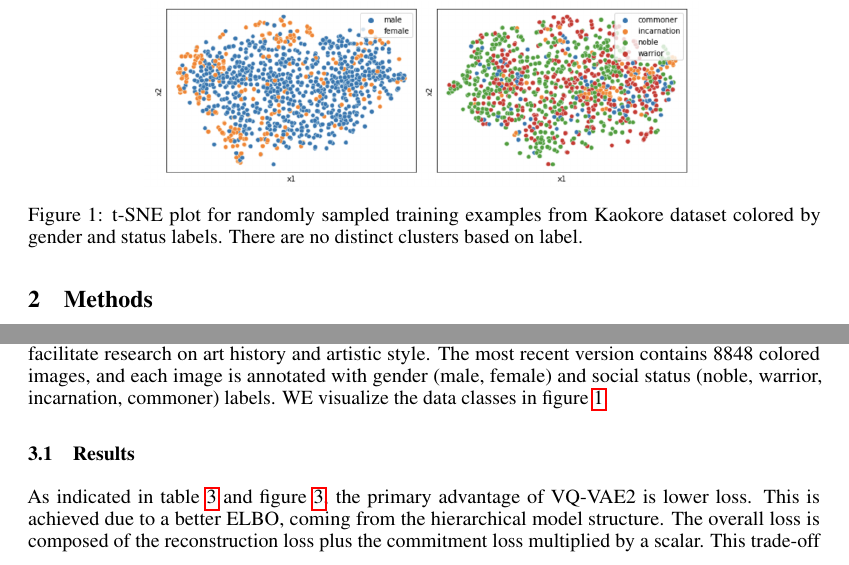
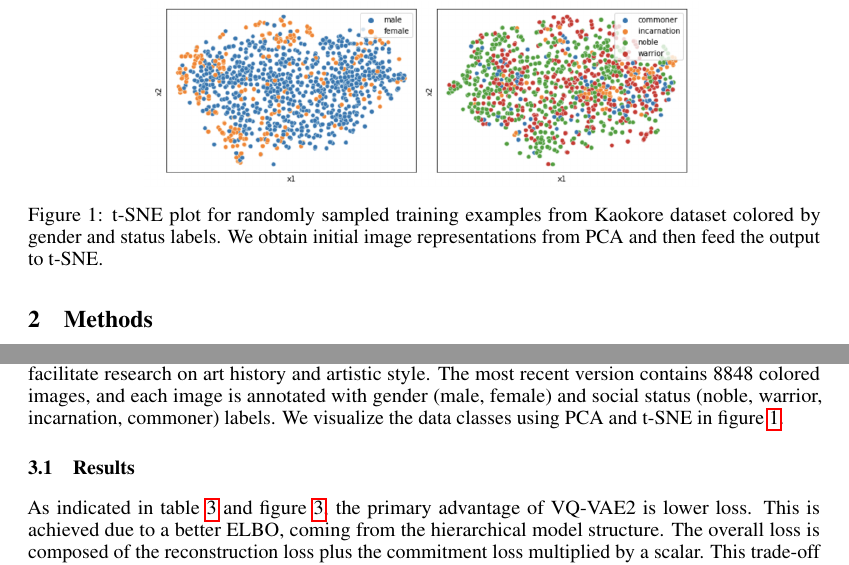
Before and after one commit to Shivanshu-Gupta/KaoKore-VQ-VAE2, a LaTeX paper (report/neurips_2020.tex): two parts of pages 2 and 4 of 5 before the commit and two parts of pages 2 and 3 of 5 after it, joined at a grey line, cut so that both start at the same text. Compiled offline with pdfLaTeX.

Commit message:
PCA tSNE text

```diff
--- a/report/neurips_2020.tex
+++ b/report/neurips_2020.tex
@@ -53,7 +53,7 @@ In this work, we compare VQ-VAE to its variant, VQ-VAE2. VQ-VAE2 builds on VQ-VA
 \begin{figure}
     \centering
     \includegraphics[width=0.7\linewidth]{clustering.png}
-    \caption{t-SNE plot for randomly sampled training examples from Kaokore dataset colored by gender and status labels. There are no distinct clusters based on label.}
+    \caption{t-SNE plot for randomly sampled training examples from Kaokore dataset colored by gender and status labels. We obtain initial image representations from PCA and then feed the output to t-SNE.}
     \label{fig:clustering}
 \end{figure}
 
@@ -127,7 +127,7 @@ VQ-VAE2 builds on VQ-VAE by using a hierarchical VQ-VAE model to encode images o
 
 In a series of experiments, we compare the original VQ-VAE implementation to its variant VQ-VAE2. We use the following implementations as a starting point for VQ-VAE (\url{https://github.com/nadavbh12/VQ-VAE}) and VQ-VAE2 (\url{https://github.com/rosinality/vq-vae-2-pytorch}), and make modifications.
 
-For experimentation, we use the Kaokore dataset consists of facial expressions extracted from pre-modern Japanese artwork \cite{kaokore}. The dataset focuses on cropped face images extracted from Japanese artwork from the Late Muromachi Period (16th century) to the Early Edo Period (17th century) to facilitate research on art history and artistic style. The most recent version contains 8848 colored images, and each image is annotated with gender (male, female) and social status (noble, warrior, incarnation, commoner) labels. WE visualize the data classes in figure \ref{fig:clustering}.
+For experimentation, we use the Kaokore dataset consists of facial expressions extracted from pre-modern Japanese artwork \cite{kaokore}. The dataset focuses on cropped face images extracted from Japanese artwork from the Late Muromachi Period (16th century) to the Early Edo Period (17th century) to facilitate research on art history and artistic style. The most recent version contains 8848 colored images, and each image is annotated with gender (male, female) and social status (noble, warrior, incarnation, commoner) labels. We visualize the data classes using PCA and t-SNE in figure \ref{fig:clustering}.
 
 \subsection{Results}
 
```
Also changed, not shown: report/neurips_2020.tex (14 more changed lines).
